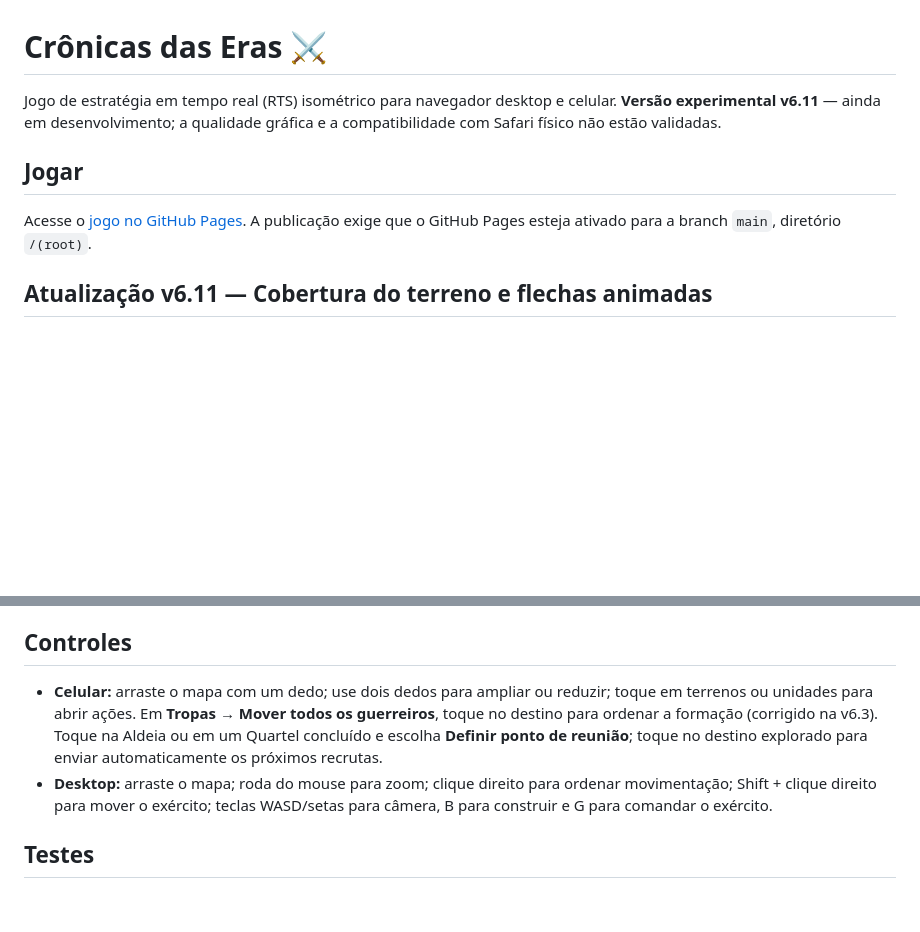
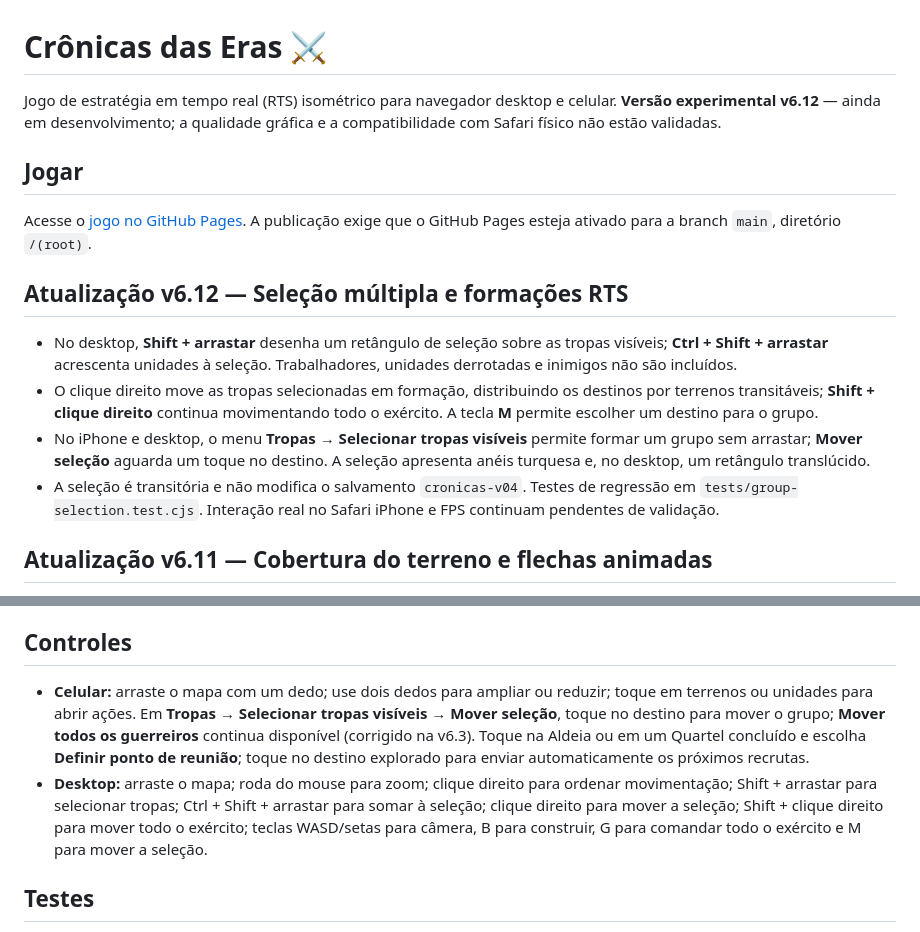
Before and after one commit to weberjoao7-hub/Cronicas-das-Erass, a Markdown page: README.md, 2 parts joined by grey strips. Rendered like a GitHub page; blank space fills up the shorter version.

Commit message:
docs: comandos de seleção múltipla e limites da v6.12

```diff
--- a/README.md
+++ b/README.md
@@ -1,9 +1,15 @@
 # Crônicas das Eras ⚔️
 
-Jogo de estratégia em tempo real (RTS) isométrico para navegador desktop e celular. **Versão experimental v6.11** — ainda em desenvolvimento; a qualidade gráfica e a compatibilidade com Safari físico não estão validadas.
+Jogo de estratégia em tempo real (RTS) isométrico para navegador desktop e celular. **Versão experimental v6.12** — ainda em desenvolvimento; a qualidade gráfica e a compatibilidade com Safari físico não estão validadas.
 
 ## Jogar
 Acesse o [jogo no GitHub Pages](https://weberjoao7-hub.github.io/Cronicas-das-Erass/). A publicação exige que o GitHub Pages esteja ativado para a branch `main`, diretório `/(root)`.
+
+## Atualização v6.12 — Seleção múltipla e formações RTS
+- No desktop, **Shift + arrastar** desenha um retângulo de seleção sobre as tropas visíveis; **Ctrl + Shift + arrastar** acrescenta unidades à seleção. Trabalhadores, unidades derrotadas e inimigos não são incluídos.
+- O clique direito move as tropas selecionadas em formação, distribuindo os destinos por terrenos transitáveis; **Shift + clique direito** continua movimentando todo o exército. A tecla **M** permite escolher um destino para o grupo.
+- No iPhone e desktop, o menu **Tropas → Selecionar tropas visíveis** permite formar um grupo sem arrastar; **Mover seleção** aguarda um toque no destino. A seleção apresenta anéis turquesa e, no desktop, um retângulo translúcido.
+- A seleção é transitória e não modifica o salvamento `cronicas-v04`. Testes de regressão em `tests/group-selection.test.cjs`. Interação real no Safari iPhone e FPS continuam pendentes de validação.
 
 ## Atualização v6.11 — Cobertura do terreno e flechas animadas
 - Arqueiros e torres não podem disparar através de montanhas: a linha de tiro amostra o trajeto no mapa e bloqueia ataques quando há relevo intransponível. Arqueiros tentam se reposicionar para encontrar um ângulo de disparo válido.
@@ -35,8 +41,8 @@ Acesse o [jogo no GitHub Pages](https://weberjoao7-hub.github.io/Cronicas-das-Er
 - Salvamento local no navegador usando a chave legada `cronicas-v04`, preservada por compatibilidade.
 
 ## Controles
-- **Celular:** arraste o mapa com um dedo; use dois dedos para ampliar ou reduzir; toque em terrenos ou unidades para abrir ações. Em **Tropas → Mover todos os guerreiros**, toque no destino para ordenar a formação (corrigido na v6.3). Toque na Aldeia ou em um Quartel concluído e escolha **Definir ponto de reunião**; toque no destino explorado para enviar automaticamente os próximos recrutas.
-- **Desktop:** arraste o mapa; roda do mouse para zoom; clique direito para ordenar movimentação; Shift + clique direito para mover o exército; teclas WASD/setas para câmera, B para construir e G para comandar o exército.
+- **Celular:** arraste o mapa com um dedo; use dois dedos para ampliar ou reduzir; toque em terrenos ou unidades para abrir ações. Em **Tropas → Selecionar tropas visíveis → Mover seleção**, toque no destino para mover o grupo; **Mover todos os guerreiros** continua disponível (corrigido na v6.3). Toque na Aldeia ou em um Quartel concluído e escolha **Definir ponto de reunião**; toque no destino explorado para enviar automaticamente os próximos recrutas.
+- **Desktop:** arraste o mapa; roda do mouse para zoom; clique direito para ordenar movimentação; Shift + arrastar para selecionar tropas; Ctrl + Shift + arrastar para somar à seleção; clique direito para mover a seleção; Shift + clique direito para mover todo o exército; teclas WASD/setas para câmera, B para construir, G para comandar todo o exército e M para mover a seleção.
 
 ## Testes
 Execute `node --test tests/*.test.cjs` para validar sintaxe, aldeões, pontes, florestas, lagos, arqueiros, clima, moinhos, pontos de reunião e caminhos isométricos; `node --test tests/watchtower.test.js` para as torres; `node tests/smoke.mjs` para o teste de inicialização simulado. Os testes automatizados **não substituem** testes de interação e desempenho no Safari iPhone ou em navegadores reais. As chuvas surgem nos dias 3, 4 e 7 de cada ciclo de oito dias, com transições graduais. Para visualizar o efeito imediatamente, abra **Ajuda → Testar chuva no mapa**; a prévia não modifica o salvamento.
```
